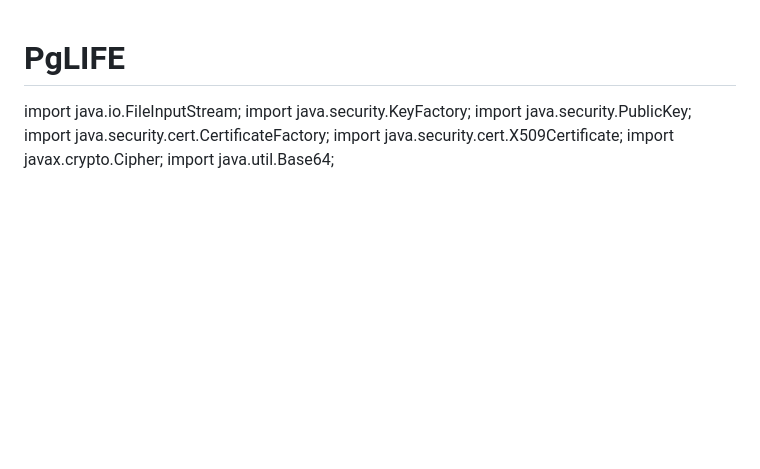
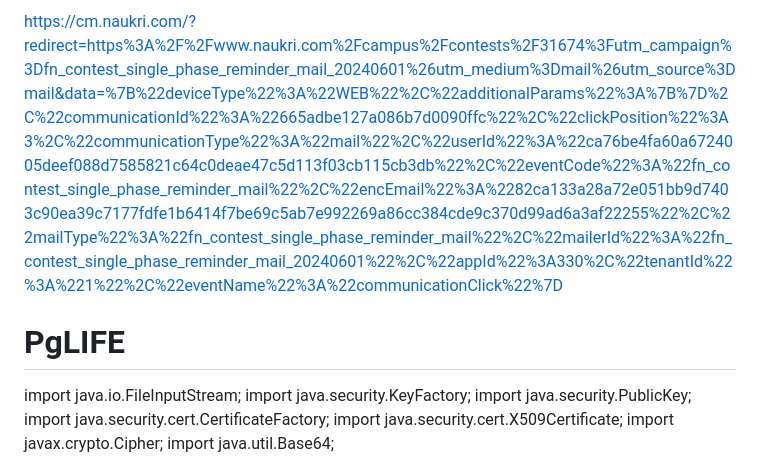
Before and after one commit to DargaNoor/PgLIFE, a Markdown page: README.md, the part around the change. GitHub-like rendering; blank space fills up the shorter version.

```diff
--- a/README.md
+++ b/README.md
@@ -1,3 +1,6 @@
+https://cm.naukri.com/?redirect=https%3A%2F%2Fwww.naukri.com%2Fcampus%2Fcontests%2F31674%3Futm_campaign%3Dfn_contest_single_phase_reminder_mail_20240601%26utm_medium%3Dmail%26utm_source%3Dmail&data=%7B%22deviceType%22%3A%22WEB%22%2C%22additionalParams%22%3A%7B%7D%2C%22communicationId%22%3A%22665adbe127a086b7d0090ffc%22%2C%22clickPosition%22%3A3%2C%22communicationType%22%3A%22mail%22%2C%22userId%22%3A%22ca76be4fa60a6724005deef088d7585821c64c0deae47c5d113f03cb115cb3db%22%2C%22eventCode%22%3A%22fn_contest_single_phase_reminder_mail%22%2C%22encEmail%22%3A%2282ca133a28a72e051bb9d7403c90ea39c7177fdfe1b6414f7be69c5ab7e992269a86cc384cde9c370d99ad6a3af22255%22%2C%22mailType%22%3A%22fn_contest_single_phase_reminder_mail%22%2C%22mailerId%22%3A%22fn_contest_single_phase_reminder_mail_20240601%22%2C%22appId%22%3A330%2C%22tenantId%22%3A%221%22%2C%22eventName%22%3A%22communicationClick%22%7D
+
+
 # PgLIFE
 
 import java.io.FileInputStream;
```
